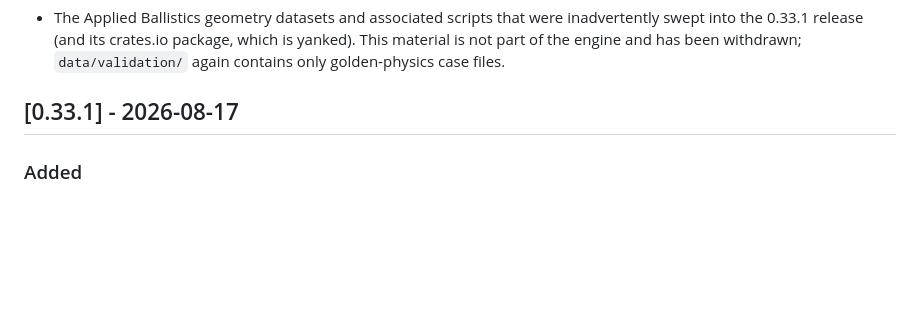
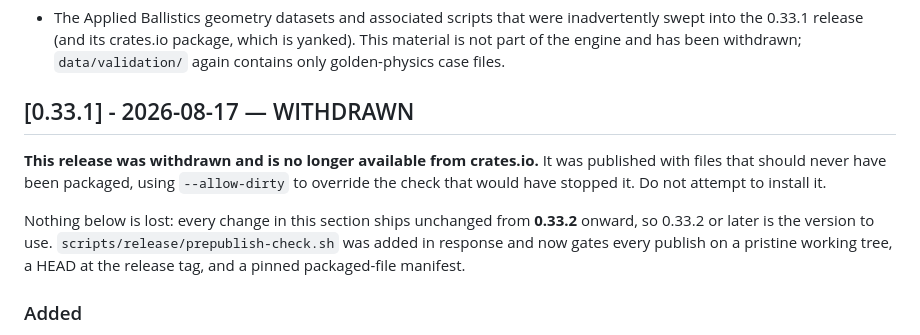
Before and after one commit to ajokela/ballistics-engine, a Markdown page: CHANGELOG.md, the part around the change. Drawn GitHub-style; blank space fills up the shorter version.

Commit message:
Mark 0.33.1 withdrawn in the changelog
0.33.1 has been removed from the crates.io index -- not yanked, absent -- but
the changelog still presented it as a normal release. Two shipped features were
credited to it earlier today (bc-convert and the WEZ variance-attribution fix,
folded in from an orphaned Unreleased section on the evidence that
git tag --contains put v0.33.1 first for both), which left the changelog
crediting real features to a version nobody can install.

Mark the section WITHDRAWN, say plainly that it must not be installed, and point
readers at 0.33.2+ where the same changes ship unchanged. The wording is
deliberately narrow -- packaged files that should not have been, published by
overriding the dirty-tree check -- and matches what prepublish-check.sh already
documents in this repo rather than adding detail.

extract-notes.sh tolerates the trailing marker (its heading regex allows text
after the version), verified for both 0.33.1 and 0.33.3.

```diff
--- a/CHANGELOG.md
+++ b/CHANGELOG.md
@@ -293,7 +293,16 @@ and this project adheres to [Semantic Versioning](https://semver.org/spec/v2.0.0
   material is not part of the engine and has been withdrawn; `data/validation/` again
   contains only golden-physics case files.
 
-## [0.33.1] - 2026-08-17
+## [0.33.1] - 2026-08-17 — WITHDRAWN
+
+**This release was withdrawn and is no longer available from crates.io.** It was
+published with files that should never have been packaged, using `--allow-dirty` to
+override the check that would have stopped it. Do not attempt to install it.
+
+Nothing below is lost: every change in this section ships unchanged from **0.33.2**
+onward, so 0.33.2 or later is the version to use. `scripts/release/prepublish-check.sh`
+was added in response and now gates every publish on a pristine working tree, a HEAD at
+the release tag, and a pinned packaged-file manifest.
 
 ### Added
 - **G1/G7 ballistic-coefficient drag-family conversion** (MBA-1375): the new `bc-convert`
```
